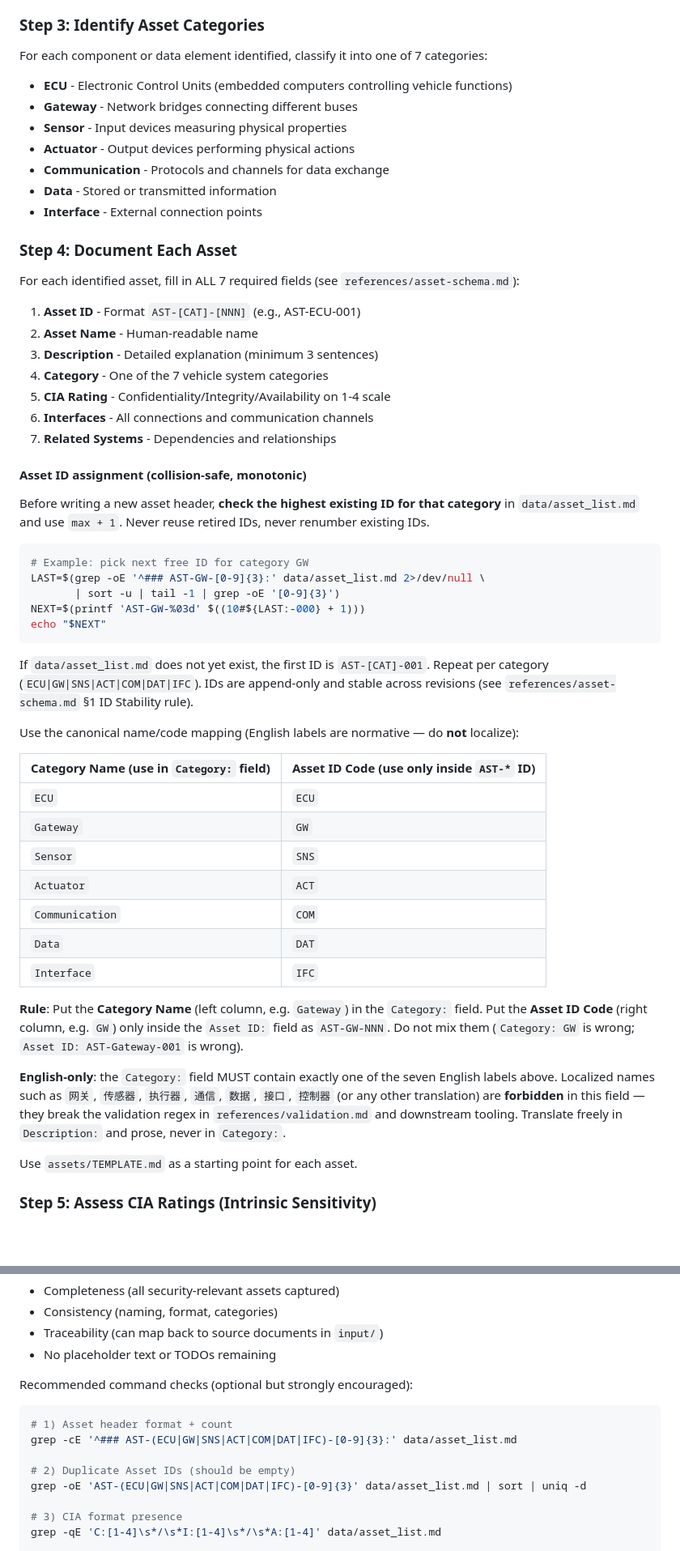
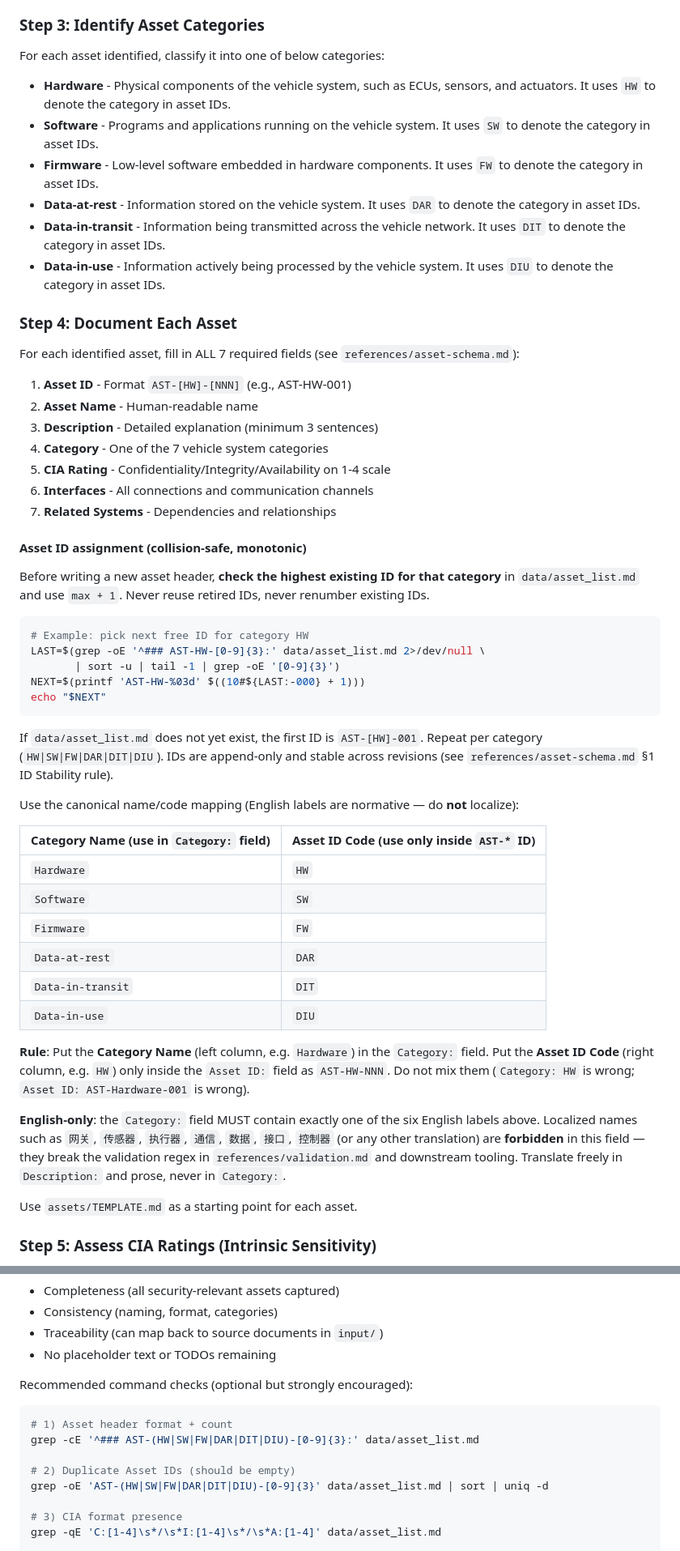
Before and after one commit to LloydLore/TaraOKay, a Markdown page: asset_analysis/SKILL.md, 2 parts joined by grey strips. Shown at 81% size. Drawn GitHub-style; blank space fills up the shorter version.

Commit message:
chore: asset categories change to HW/SW/FW/DAR/DIT/DIU

````diff
--- a/asset_analysis/SKILL.md
+++ b/asset_analysis/SKILL.md
@@ -134,18 +134,17 @@ Take detailed notes on:
 - Security-relevant assets (what needs protection)
 
 ### Step 3: Identify Asset Categories
-For each component or data element identified, classify it into one of 7 categories:
-- **ECU** - Electronic Control Units (embedded computers controlling vehicle functions)
-- **Gateway** - Network bridges connecting different buses
-- **Sensor** - Input devices measuring physical properties
-- **Actuator** - Output devices performing physical actions
-- **Communication** - Protocols and channels for data exchange
-- **Data** - Stored or transmitted information
-- **Interface** - External connection points
+For each asset identified, classify it into one of below categories:
+- **Hardware** - Physical components of the vehicle system, such as ECUs, sensors, and actuators. It uses `HW` to denote the category in asset IDs.
+- **Software** - Programs and applications running on the vehicle system. It uses `SW` to denote the category in asset IDs.
+- **Firmware** - Low-level software embedded in hardware components. It uses `FW` to denote the category in asset IDs.
+- **Data-at-rest** - Information stored on the vehicle system. It uses `DAR` to denote the category in asset IDs.
+- **Data-in-transit** - Information being transmitted across the vehicle network. It uses `DIT` to denote the category in asset IDs.
+- **Data-in-use** - Information actively being processed by the vehicle system. It uses `DIU` to denote the category in asset IDs.
 
 ### Step 4: Document Each Asset
 For each identified asset, fill in ALL 7 required fields (see `references/asset-schema.md`):
-1. **Asset ID** - Format `AST-[CAT]-[NNN]` (e.g., AST-ECU-001)
+1. **Asset ID** - Format `AST-[HW]-[NNN]` (e.g., AST-HW-001)
 2. **Asset Name** - Human-readable name
 3. **Description** - Detailed explanation (minimum 3 sentences)
 4. **Category** - One of the 7 vehicle system categories
@@ -158,30 +157,29 @@ For each identified asset, fill in ALL 7 required fields (see `references/asset-
 Before writing a new asset header, **check the highest existing ID for that category** in `data/asset_list.md` and use `max + 1`. Never reuse retired IDs, never renumber existing IDs.
 
 ```bash
-# Example: pick next free ID for category GW
-LAST=$(grep -oE '^### AST-GW-[0-9]{3}:' data/asset_list.md 2>/dev/null \
+# Example: pick next free ID for category HW
+LAST=$(grep -oE '^### AST-HW-[0-9]{3}:' data/asset_list.md 2>/dev/null \
        | sort -u | tail -1 | grep -oE '[0-9]{3}')
-NEXT=$(printf 'AST-GW-%03d' $((10#${LAST:-000} + 1)))
+NEXT=$(printf 'AST-HW-%03d' $((10#${LAST:-000} + 1)))
 echo "$NEXT"
 ```
 
-If `data/asset_list.md` does not yet exist, the first ID is `AST-[CAT]-001`. Repeat per category (`ECU|GW|SNS|ACT|COM|DAT|IFC`). IDs are append-only and stable across revisions (see `references/asset-schema.md` §1 ID Stability rule).
+If `data/asset_list.md` does not yet exist, the first ID is `AST-[HW]-001`. Repeat per category (`HW|SW|FW|DAR|DIT|DIU`). IDs are append-only and stable across revisions (see `references/asset-schema.md` §1 ID Stability rule).
 
 Use the canonical name/code mapping (English labels are normative — do **not** localize):
 
 | Category Name (use in `Category:` field) | Asset ID Code (use only inside `AST-*` ID) |
 |------------------------------------------|--------------------------------------------|
-| `ECU`            | `ECU` |
-| `Gateway`        | `GW`  |
-| `Sensor`         | `SNS` |
-| `Actuator`       | `ACT` |
-| `Communication`  | `COM` |
-| `Data`           | `DAT` |
-| `Interface`      | `IFC` |
+| `Hardware`                               | `HW`                                       |
+| `Software`                               | `SW`                                       |
+| `Firmware`                               | `FW`                                       |
+| `Data-at-rest`                           | `DAR`                                      |
+| `Data-in-transit`                        | `DIT`                                      |
+| `Data-in-use`                            | `DIU`                                      |
 
-**Rule**: Put the **Category Name** (left column, e.g. `Gateway`) in the `Category:` field. Put the **Asset ID Code** (right column, e.g. `GW`) only inside the `Asset ID:` field as `AST-GW-NNN`. Do not mix them (`Category: GW` is wrong; `Asset ID: AST-Gateway-001` is wrong).
+**Rule**: Put the **Category Name** (left column, e.g. `Hardware`) in the `Category:` field. Put the **Asset ID Code** (right column, e.g. `HW`) only inside the `Asset ID:` field as `AST-HW-NNN`. Do not mix them (`Category: HW` is wrong; `Asset ID: AST-Hardware-001` is wrong).
 
-**English-only**: the `Category:` field MUST contain exactly one of the seven English labels above. Localized names such as `网关`, `传感器`, `执行器`, `通信`, `数据`, `接口`, `控制器` (or any other translation) are **forbidden** in this field — they break the validation regex in `references/validation.md` and downstream tooling. Translate freely in `Description:` and prose, never in `Category:`.
+**English-only**: the `Category:` field MUST contain exactly one of the six English labels above. Localized names such as `网关`, `传感器`, `执行器`, `通信`, `数据`, `接口`, `控制器` (or any other translation) are **forbidden** in this field — they break the validation regex in `references/validation.md` and downstream tooling. Translate freely in `Description:` and prose, never in `Category:`.
 
 Use `assets/TEMPLATE.md` as a starting point for each asset.
 
@@ -221,10 +219,10 @@ Recommended command checks (optional but strongly encouraged):
 
 ```bash
 # 1) Asset header format + count
-grep -cE '^### AST-(ECU|GW|SNS|ACT|COM|DAT|IFC)-[0-9]{3}:' data/asset_list.md
+grep -cE '^### AST-(HW|SW|FW|DAR|DIT|DIU)-[0-9]{3}:' data/asset_list.md
 
 # 2) Duplicate Asset IDs (should be empty)
-grep -oE 'AST-(ECU|GW|SNS|ACT|COM|DAT|IFC)-[0-9]{3}' data/asset_list.md | sort | uniq -d
+grep -oE 'AST-(HW|SW|FW|DAR|DIT|DIU)-[0-9]{3}' data/asset_list.md | sort | uniq -d
 
 # 3) CIA format presence
 grep -qE 'C:[1-4]\s*/\s*I:[1-4]\s*/\s*A:[1-4]' data/asset_list.md
````
Also changed, not shown: other parts of asset_analysis/SKILL.md (+24 -25 lines), asset_analysis/references/asset-schema.md (+68 -55 lines).
